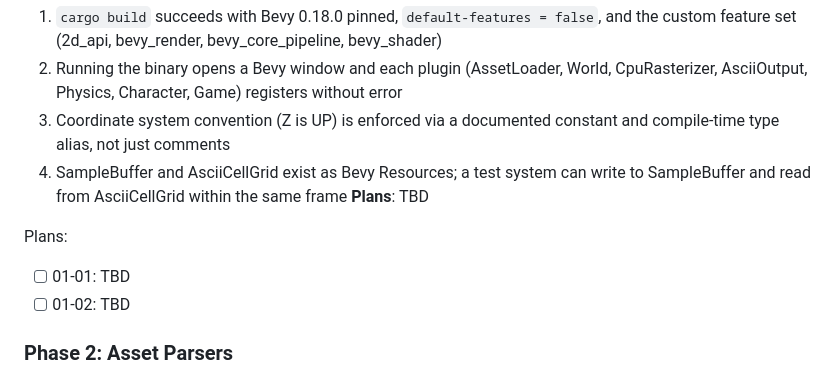
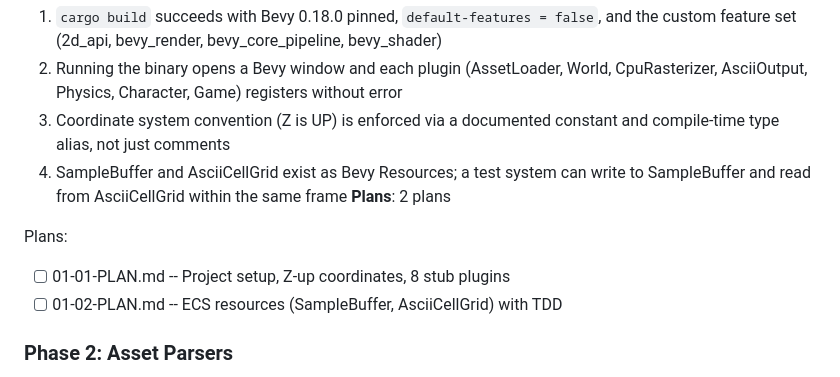
Before and after one commit to rikiyanai/asciicker-rust-port, a Markdown page: .planning/ROADMAP.md, the part around the change. Drawn GitHub-style.

Commit message:
docs(foundation): create phase 1 plans

```diff
--- a/.planning/ROADMAP.md
+++ b/.planning/ROADMAP.md
@@ -31,11 +31,11 @@ Decimal phases appear between their surrounding integers in numeric order.
   2. Running the binary opens a Bevy window and each plugin (AssetLoader, World, CpuRasterizer, AsciiOutput, Physics, Character, Game) registers without error
   3. Coordinate system convention (Z is UP) is enforced via a documented constant and compile-time type alias, not just comments
   4. SampleBuffer and AsciiCellGrid exist as Bevy Resources; a test system can write to SampleBuffer and read from AsciiCellGrid within the same frame
-**Plans**: TBD
+**Plans**: 2 plans
 
 Plans:
-- [ ] 01-01: TBD
-- [ ] 01-02: TBD
+- [ ] 01-01-PLAN.md -- Project setup, Z-up coordinates, 8 stub plugins
+- [ ] 01-02-PLAN.md -- ECS resources (SampleBuffer, AsciiCellGrid) with TDD
 
 ### Phase 2: Asset Parsers
 **Goal**: All original Asciicker binary asset formats (.xp sprites, .a3d terrain, .a3d world, .akm meshes) load correctly through Bevy's async asset system, validated by golden-file tests against known C++ reference output
```
Also changed, not shown: 2 other files.
